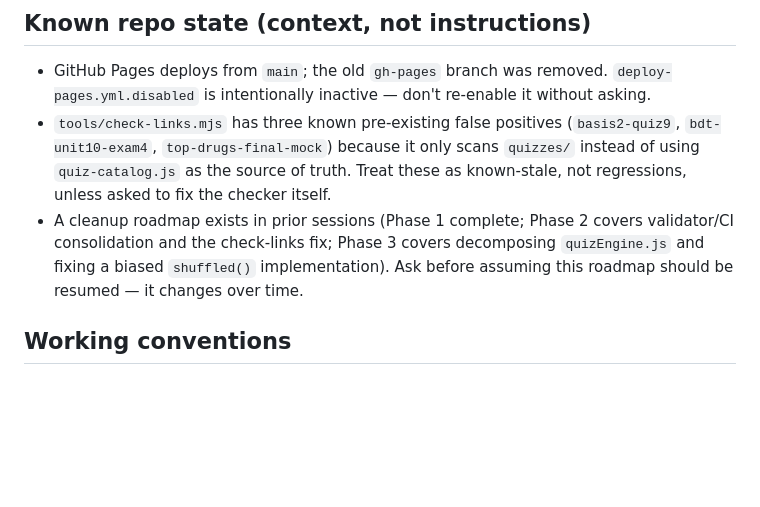
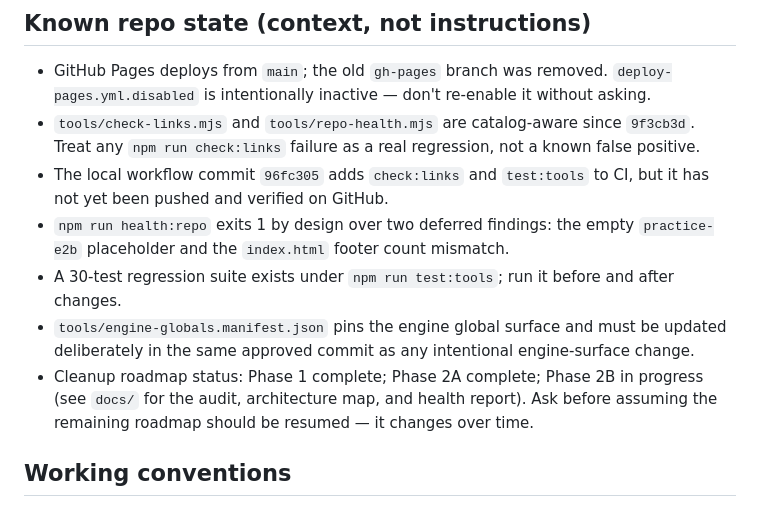
Before and after one commit to lpalafox-1/coolpharmgames.com, a Markdown page: CLAUDE.md, the part around the change. GitHub-like rendering; blank space fills up the shorter version.

Commit message:
docs: update CLAUDE.md known repo state to post-Phase-2A reality
Co-Authored-By: Claude Fable 5 <noreply@anthropic.com>

```diff
--- a/CLAUDE.md
+++ b/CLAUDE.md
@@ -36,8 +36,12 @@ A static, client-side site (no build step, no backend) deployed via GitHub Pages
 ## Known repo state (context, not instructions)
 
 - GitHub Pages deploys from `main`; the old `gh-pages` branch was removed. `deploy-pages.yml.disabled` is intentionally inactive — don't re-enable it without asking.
-- `tools/check-links.mjs` has three known pre-existing false positives (`basis2-quiz9`, `bdt-unit10-exam4`, `top-drugs-final-mock`) because it only scans `quizzes/` instead of using `quiz-catalog.js` as the source of truth. Treat these as known-stale, not regressions, unless asked to fix the checker itself.
-- A cleanup roadmap exists in prior sessions (Phase 1 complete; Phase 2 covers validator/CI consolidation and the check-links fix; Phase 3 covers decomposing `quizEngine.js` and fixing a biased `shuffled()` implementation). Ask before assuming this roadmap should be resumed — it changes over time.
+- `tools/check-links.mjs` and `tools/repo-health.mjs` are catalog-aware since `9f3cb3d`. Treat any `npm run check:links` failure as a real regression, not a known false positive.
+- The local workflow commit `96fc305` adds `check:links` and `test:tools` to CI, but it has not yet been pushed and verified on GitHub.
+- `npm run health:repo` exits 1 by design over two deferred findings: the empty `practice-e2b` placeholder and the `index.html` footer count mismatch.
+- A 30-test regression suite exists under `npm run test:tools`; run it before and after changes.
+- `tools/engine-globals.manifest.json` pins the engine global surface and must be updated deliberately in the same approved commit as any intentional engine-surface change.
+- Cleanup roadmap status: Phase 1 complete; Phase 2A complete; Phase 2B in progress (see `docs/` for the audit, architecture map, and health report). Ask before assuming the remaining roadmap should be resumed — it changes over time.
 
 ## Working conventions
 
```
